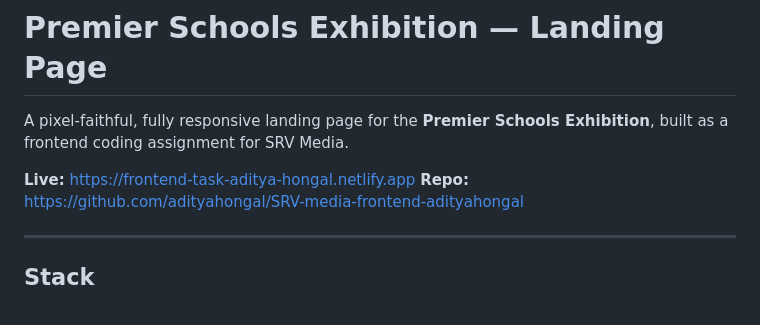
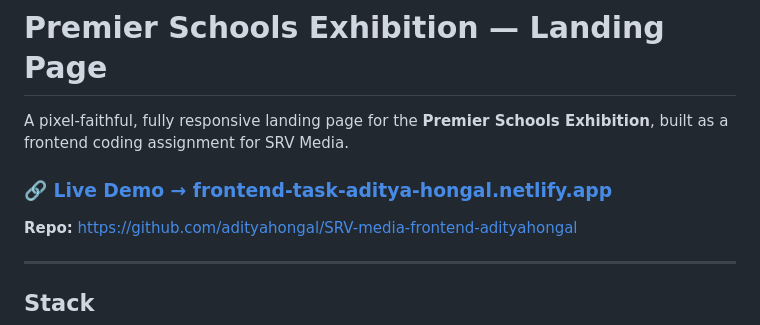
Before and after one commit to adityahongal/SRV-media-frontend-adityahongal, a Markdown page: README.md, the part around the change. GitHub-like rendering.

Commit message:
added deployed link

```diff
--- a/README.md
+++ b/README.md
@@ -2,7 +2,8 @@
 
 A pixel-faithful, fully responsive landing page for the **Premier Schools Exhibition**, built as a frontend coding assignment for SRV Media.
 
-**Live:** https://frontend-task-aditya-hongal.netlify.app
+### 🔗 [Live Demo → frontend-task-aditya-hongal.netlify.app](https://frontend-task-aditya-hongal.netlify.app)
+
 **Repo:** https://github.com/adityahongal/SRV-media-frontend-adityahongal
 
 ---
```
